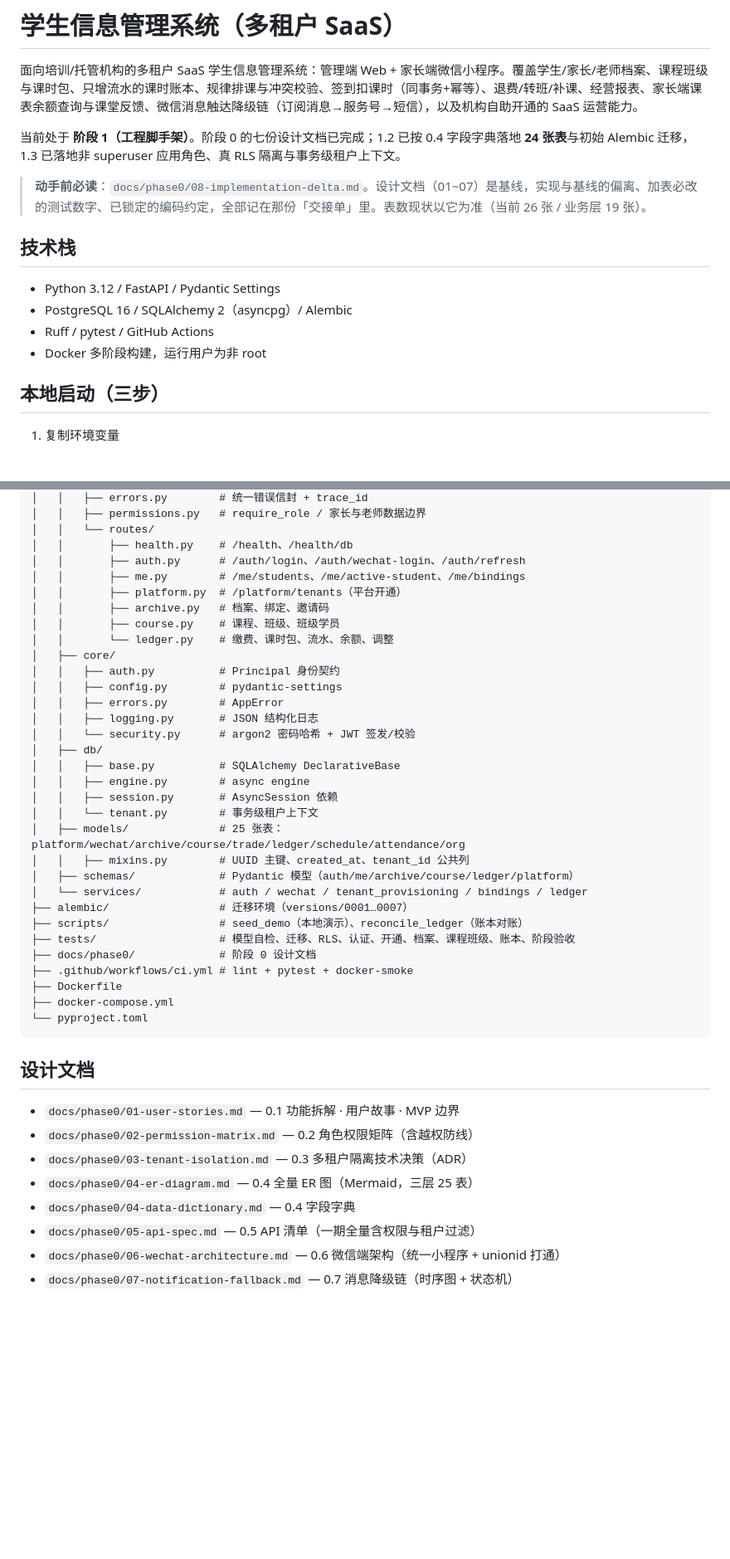
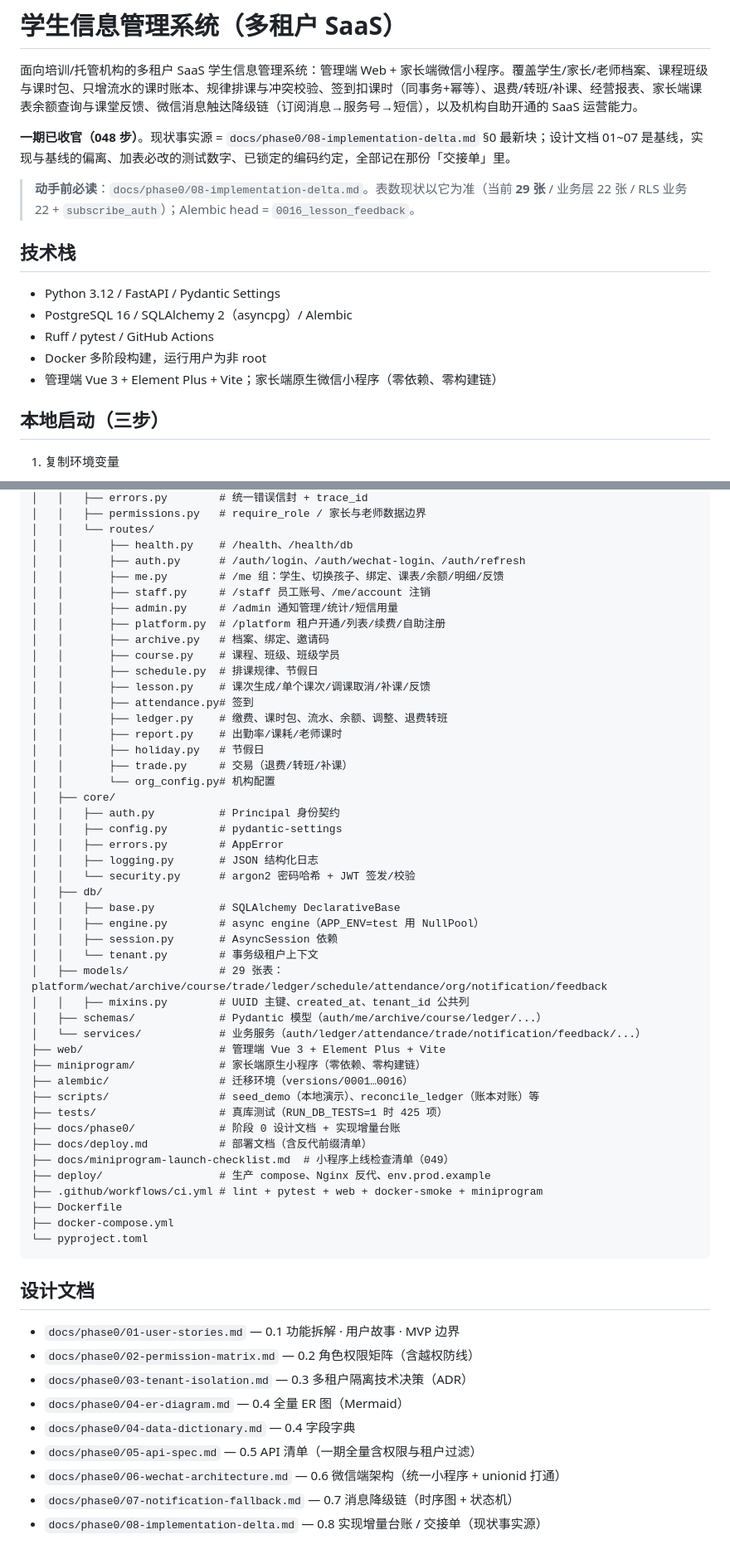
Before and after one commit to HBUTFAKER/new-student-, a Markdown page: README.md, 2 parts joined by grey strips. Shown at 83% size. Rendered like a GitHub page; blank space fills up the shorter version.

```diff
--- a/README.md
+++ b/README.md
@@ -2,9 +2,9 @@
 
 面向培训/托管机构的多租户 SaaS 学生信息管理系统：管理端 Web + 家长端微信小程序。覆盖学生/家长/老师档案、课程班级与课时包、只增流水的课时账本、规律排课与冲突校验、签到扣课时（同事务+幂等）、退费/转班/补课、经营报表、家长端课表余额查询与课堂反馈、微信消息触达降级链（订阅消息→服务号→短信），以及机构自助开通的 SaaS 运营能力。
 
-当前处于 **阶段 1（工程脚手架）**。阶段 0 的七份设计文档已完成；1.2 已按 0.4 字段字典落地 **24 张表**与初始 Alembic 迁移，1.3 已落地非 superuser 应用角色、真 RLS 隔离与事务级租户上下文。
+**一期已收官（048 步）**。现状事实源 = `docs/phase0/08-implementation-delta.md` §0 最新块；设计文档 01~07 是基线，实现与基线的偏离、加表必改的测试数字、已锁定的编码约定，全部记在那份「交接单」里。
 
-> **动手前必读**：`docs/phase0/08-implementation-delta.md`。设计文档（01~07）是基线，实现与基线的偏离、加表必改的测试数字、已锁定的编码约定，全部记在那份「交接单」里。表数现状以它为准（当前 26 张 / 业务层 19 张）。
+> **动手前必读**：`docs/phase0/08-implementation-delta.md`。表数现状以它为准（当前 **29 张** / 业务层 22 张 / RLS 业务 22 + `subscribe_auth`）；Alembic head = `0016_lesson_feedback`。
 
 ## 技术栈
 
@@ -12,6 +12,7 @@
 - PostgreSQL 16 / SQLAlchemy 2（asyncpg）/ Alembic
 - Ruff / pytest / GitHub Actions
 - Docker 多阶段构建，运行用户为非 root
+- 管理端 Vue 3 + Element Plus + Vite；家长端原生微信小程序（零依赖、零构建链）
 
 ## 本地启动（三步）
 
@@ -142,11 +182,20 @@ python -m scripts.reconcile_ledger --json   # 机器可读
 │   │   └── routes/
 │   │       ├── health.py    # /health、/health/db
 │   │       ├── auth.py      # /auth/login、/auth/wechat-login、/auth/refresh
-│   │       ├── me.py        # /me/students、/me/active-student、/me/bindings
-│   │       ├── platform.py  # /platform/tenants（平台开通）
+│   │       ├── me.py        # /me 组：学生、切换孩子、绑定、课表/余额/明细/反馈
+│   │       ├── staff.py     # /staff 员工账号、/me/account 注销
+│   │       ├── admin.py     # /admin 通知管理/统计/短信用量
+│   │       ├── platform.py  # /platform 租户开通/列表/续费/自助注册
 │   │       ├── archive.py   # 档案、绑定、邀请码
 │   │       ├── course.py    # 课程、班级、班级学员
-│   │       └── ledger.py    # 缴费、课时包、流水、余额、调整
+│   │       ├── schedule.py  # 排课规律、节假日
+│   │       ├── lesson.py    # 课次生成/单个课次/调课取消/补课/反馈
+│   │       ├── attendance.py# 签到
+│   │       ├── ledger.py    # 缴费、课时包、流水、余额、调整、退费转班
+│   │       ├── report.py    # 出勤率/课耗/老师课时
+│   │       ├── holiday.py   # 节假日
+│   │       ├── trade.py     # 交易（退费/转班/补课）
+│   │       └── org_config.py# 机构配置
 │   ├── core/
 │   │   ├── auth.py          # Principal 身份契约
 │   │   ├── config.py        # pydantic-settings
@@ -155,18 +204,23 @@ python -m scripts.reconcile_ledger --json   # 机器可读
 │   │   └── security.py      # argon2 密码哈希 + JWT 签发/校验
 │   ├── db/
 │   │   ├── base.py          # SQLAlchemy DeclarativeBase
-│   │   ├── engine.py        # async engine
+│   │   ├── engine.py        # async engine（APP_ENV=test 用 NullPool）
 │   │   ├── session.py       # AsyncSession 依赖
 │   │   └── tenant.py        # 事务级租户上下文
-│   ├── models/              # 25 张表：platform/wechat/archive/course/trade/ledger/schedule/attendance/org
+│   ├── models/              # 29 张表：platform/wechat/archive/course/trade/ledger/schedule/attendance/org/notification/feedback
 │   │   ├── mixins.py        # UUID 主键、created_at、tenant_id 公共列
-│   ├── schemas/             # Pydantic 模型（auth/me/archive/course/ledger/platform）
-│   └── services/            # auth / wechat / tenant_provisioning / bindings / ledger
-├── alembic/                 # 迁移环境（versions/0001…0007）
-├── scripts/                 # seed_demo（本地演示）、reconcile_ledger（账本对账）
-├── tests/                   # 模型自检、迁移、RLS、认证、开通、档案、课程班级、账本、阶段验收
-├── docs/phase0/             # 阶段 0 设计文档
-├── .github/workflows/ci.yml # lint + pytest + docker-smoke
+│   ├── schemas/             # Pydantic 模型（auth/me/archive/course/ledger/...）
+│   └── services/            # 业务服务（auth/ledger/attendance/trade/notification/feedback/...）
+├── web/                     # 管理端 Vue 3 + Element Plus + Vite
+├── miniprogram/             # 家长端原生小程序（零依赖、零构建链）
+├── alembic/                 # 迁移环境（versions/0001…0016）
+├── scripts/                 # seed_demo（本地演示）、reconcile_ledger（账本对账）等
+├── tests/                   # 真库测试（RUN_DB_TESTS=1 时 425 项）
+├── docs/phase0/             # 阶段 0 设计文档 + 实现增量台账
+├── docs/deploy.md           # 部署文档（含反代前缀清单）
+├── docs/miniprogram-launch-checklist.md  # 小程序上线检查清单（049）
+├── deploy/                  # 生产 compose、Nginx 反代、env.prod.example
+├── .github/workflows/ci.yml # lint + pytest + web + docker-smoke + miniprogram
 ├── Dockerfile
 ├── docker-compose.yml
 └── pyproject.toml
@@ -177,8 +231,9 @@ python -m scripts.reconcile_ledger --json   # 机器可读
 - `docs/phase0/01-user-stories.md` — 0.1 功能拆解 · 用户故事 · MVP 边界
 - `docs/phase0/02-permission-matrix.md` — 0.2 角色权限矩阵（含越权防线）
 - `docs/phase0/03-tenant-isolation.md` — 0.3 多租户隔离技术决策（ADR）
-- `docs/phase0/04-er-diagram.md` — 0.4 全量 ER 图（Mermaid，三层 25 表）
+- `docs/phase0/04-er-diagram.md` — 0.4 全量 ER 图（Mermaid）
 - `docs/phase0/04-data-dictionary.md` — 0.4 字段字典
 - `docs/phase0/05-api-spec.md` — 0.5 API 清单（一期全量含权限与租户过滤）
 - `docs/phase0/06-wechat-architecture.md` — 0.6 微信端架构（统一小程序 + unionid 打通）
 - `docs/phase0/07-notification-fallback.md` — 0.7 消息降级链（时序图 + 状态机）
+- `docs/phase0/08-implementation-delta.md` — 0.8 实现增量台账 / 交接单（现状事实源）
```
Also changed, not shown: other parts of README.md (+59 -20 lines).
